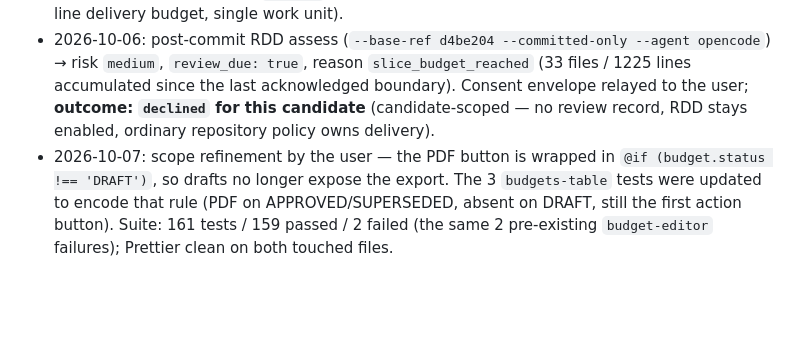
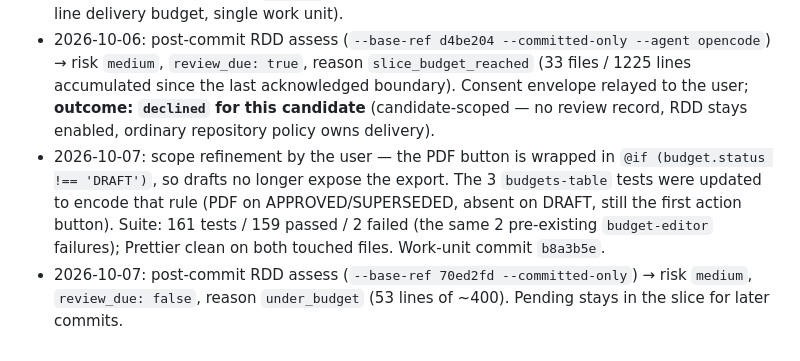
Before and after one commit to imalanvalencia/fichajes-construformas, a Markdown page: odd/tasks/budget-list-pdf-button.md, the part around the change. Rendered like a GitHub page; blank space fills up the shorter version.

Commit message:
docs(budgets): record draft-gate slice assessment

```diff
--- a/odd/tasks/budget-list-pdf-button.md
+++ b/odd/tasks/budget-list-pdf-button.md
@@ -38,4 +38,5 @@ Delegated direct (writer trigger: 3+ non-trivial files). Exploration inline via
 - 2026-10-06: doc created after exploration (CodeGraph: budgets list, editor download, BudgetService).
 - 2026-10-06: T1–T5 COMPLETE. RED evidence: 5 new assertion failures observed before implementation (`downloadPdf` ×2 in `budgets.component.spec.ts`, PDF-button render/position/emission ×3 in the new `budgets-table.component.spec.ts`); suite baseline already had 2 pre-existing failures (`budget-editor` Enter + clamp). GREEN: `pnpm test --watch=false` = 161 tests / 159 passed / 2 failed (the same 2 pre-existing), `pnpm build` = success. Work-unit commit `8c75120` (7 files, +234/−9 = 243 authored lines → under the 400-line delivery budget, single work unit).
 - 2026-10-06: post-commit RDD assess (`--base-ref d4be204 --committed-only --agent opencode`) → risk `medium`, `review_due: true`, reason `slice_budget_reached` (33 files / 1225 lines accumulated since the last acknowledged boundary). Consent envelope relayed to the user; **outcome: `declined` for this candidate** (candidate-scoped — no review record, RDD stays enabled, ordinary repository policy owns delivery).
-- 2026-10-07: scope refinement by the user — the PDF button is wrapped in `@if (budget.status !== 'DRAFT')`, so drafts no longer expose the export. The 3 `budgets-table` tests were updated to encode that rule (PDF on APPROVED/SUPERSEDED, absent on DRAFT, still the first action button). Suite: 161 tests / 159 passed / 2 failed (the same 2 pre-existing `budget-editor` failures); Prettier clean on both touched files.
+- 2026-10-07: scope refinement by the user — the PDF button is wrapped in `@if (budget.status !== 'DRAFT')`, so drafts no longer expose the export. The 3 `budgets-table` tests were updated to encode that rule (PDF on APPROVED/SUPERSEDED, absent on DRAFT, still the first action button). Suite: 161 tests / 159 passed / 2 failed (the same 2 pre-existing `budget-editor` failures); Prettier clean on both touched files. Work-unit commit `b8a3b5e`.
+- 2026-10-07: post-commit RDD assess (`--base-ref 70ed2fd --committed-only`) → risk `medium`, `review_due: false`, reason `under_budget` (53 lines of ~400). Pending stays in the slice for later commits.
```
